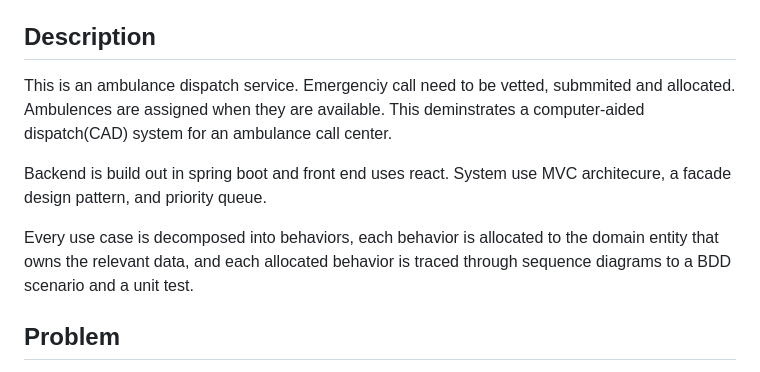
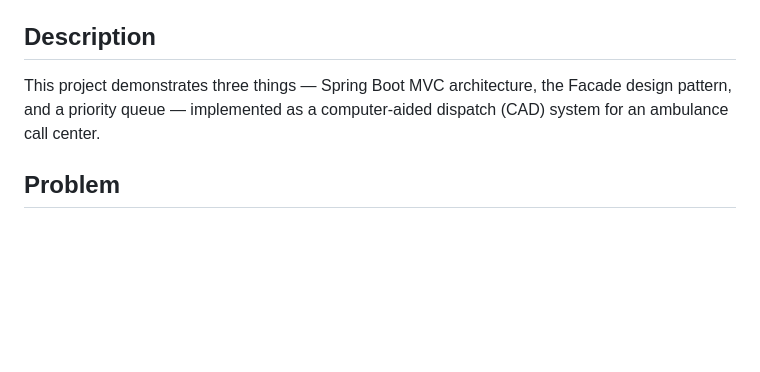
Before and after one commit to TheReal4m4d3u5/Dispatch, a Markdown page: README.md, the part around the change. GitHub-like rendering; blank space fills up the shorter version.

Commit message:
Revise README with clearer project description
Updated project description for clarity and corrected typos.

```diff
--- a/README.md
+++ b/README.md
@@ -5,15 +5,7 @@
 ![React](https://img.shields.io/badge/React-19-blue.svg)
 
 ## Description
-
-This is an ambulance dispatch service. Emergenciy call need to be vetted, submmited and allocated. Ambulences are assigned when they are available. This deminstrates a computer-aided dispatch(CAD) system
-for an ambulance call center.
-
-
-Backend is build out in spring boot and front end uses react. System use MVC architecure, a facade design pattern, and priority queue.
-
-
-Every use case is decomposed into behaviors, each behavior is allocated to the domain entity that owns the relevant data, and each allocated behavior is traced through sequence diagrams to a BDD scenario and a unit test.
+This project demonstrates three things — Spring Boot MVC architecture, the Facade design pattern, and a priority queue — implemented as a computer-aided dispatch (CAD) system for an ambulance call center.
 
 
 
```
